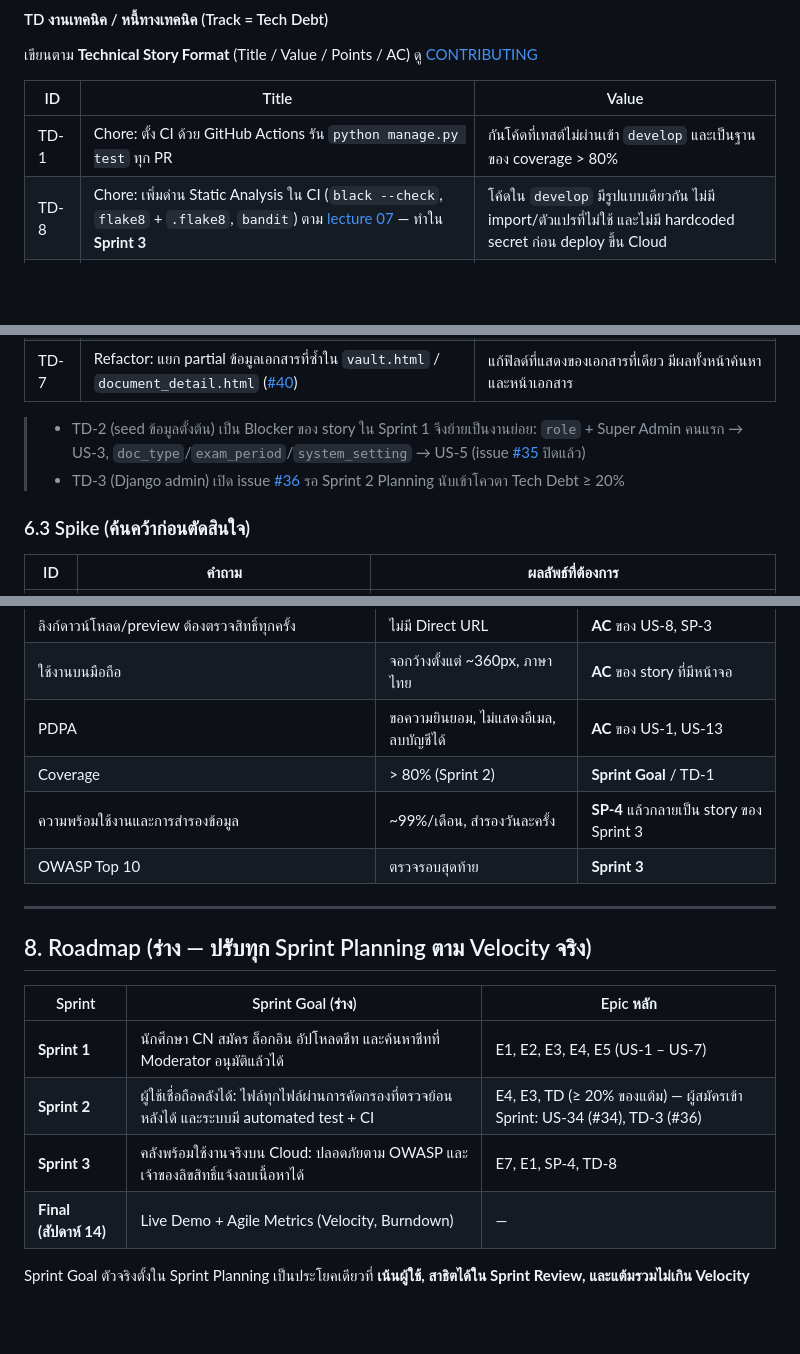
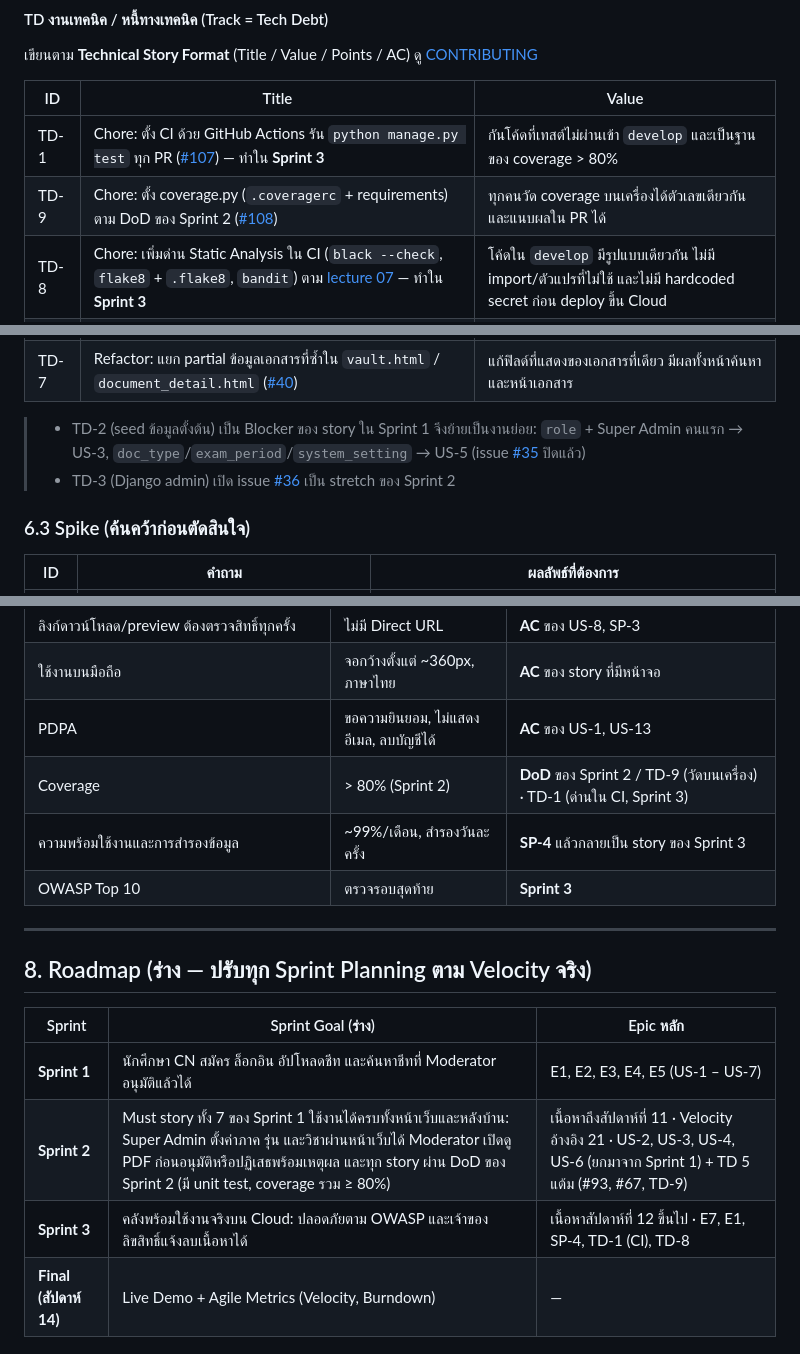
Before and after one commit to Jupiter4428/cntagram, a Markdown page: _docs/requirements.md, 3 parts joined by grey strips. Drawn GitHub-style; blank space fills up the shorter version.

Commit message:
docs(requirements): record Sprint 2 planning outcome
Sprint 1 velocity is 21 (stories in §6.1 with every sub-issue closed).
Sprint 2 covers course content up to week 11, so TD-1 CI (#107) moves
to Sprint 3 and TD-9 coverage.py setup (#108) joins Sprint 2.

```diff
--- a/_docs/requirements.md
+++ b/_docs/requirements.md
@@ -202,14 +202,15 @@ Epic คือกลุ่มคุณค่าใหญ่ที่แตกเ
 
 | ID | Title | Value |
 |---|---|---|
-| TD-1 | Chore: ตั้ง CI ด้วย GitHub Actions รัน `python manage.py test` ทุก PR | กันโค้ดที่เทสต์ไม่ผ่านเข้า `develop` และเป็นฐานของ coverage > 80% |
+| TD-1 | Chore: ตั้ง CI ด้วย GitHub Actions รัน `python manage.py test` ทุก PR ([#107](https://github.com/Jupiter4428/cntagram/issues/107)) — ทำใน **Sprint 3** | กันโค้ดที่เทสต์ไม่ผ่านเข้า `develop` และเป็นฐานของ coverage > 80% |
+| TD-9 | Chore: ตั้ง coverage.py (`.coveragerc` + requirements) ตาม DoD ของ Sprint 2 ([#108](https://github.com/Jupiter4428/cntagram/issues/108)) | ทุกคนวัด coverage บนเครื่องได้ตัวเลขเดียวกัน และแนบผลใน PR ได้ |
 | TD-8 | Chore: เพิ่มด่าน Static Analysis ใน CI (`black --check`, `flake8` + `.flake8`, `bandit`) ตาม [lecture 07](./lecture-notes/07-ci-cd-and-static-analysis.md) — ทำใน **Sprint 3** | โค้ดใน `develop` มีรูปแบบเดียวกัน ไม่มี import/ตัวแปรที่ไม่ใช้ และไม่มี hardcoded secret ก่อน deploy ขึ้น Cloud |
 | TD-4 | Docs: C4 Context/Container Diagram ให้ตรงกับระบบที่ deploy จริง | ทีมและผู้ประเมินเห็นสถาปัตยกรรมตรงกัน |
 | TD-5 | Refactor: ย้าย business logic ที่สะสมใน view ระหว่าง Sprint 1 เข้า `services.py` / `selectors.py` | View สั้น ทดสอบ logic ได้ตรงโดยไม่ผ่าน HTTP |
 | TD-7 | Refactor: แยก partial ข้อมูลเอกสารที่ซ้ำใน `vault.html` / `document_detail.html` ([#40](https://github.com/Jupiter4428/cntagram/issues/40)) | แก้ฟิลด์ที่แสดงของเอกสารที่เดียว มีผลทั้งหน้าค้นหาและหน้าเอกสาร |
 
 > - TD-2 (seed ข้อมูลตั้งต้น) เป็น Blocker ของ story ใน Sprint 1 จึงย้ายเป็นงานย่อย: `role` + Super Admin คนแรก → US-3, `doc_type`/`exam_period`/`system_setting` → US-5 (issue [#35](https://github.com/Jupiter4428/cntagram/issues/35) ปิดแล้ว)
-> - TD-3 (Django admin) เปิด issue [#36](https://github.com/Jupiter4428/cntagram/issues/36) รอ Sprint 2 Planning นับเข้าโควตา Tech Debt ≥ 20%
+> - TD-3 (Django admin) เปิด issue [#36](https://github.com/Jupiter4428/cntagram/issues/36) เป็น stretch ของ Sprint 2
 
 ### 6.3 Spike (ค้นคว้าก่อนตัดสินใจ)
 
@@ -235,7 +236,7 @@ Epic คือกลุ่มคุณค่าใหญ่ที่แตกเ
 | ลิงก์ดาวน์โหลด/preview ต้องตรวจสิทธิ์ทุกครั้ง | ไม่มี Direct URL | **AC** ของ US-8, SP-3 |
 | ใช้งานบนมือถือ | จอกว้างตั้งแต่ ~360px, ภาษาไทย | **AC** ของ story ที่มีหน้าจอ |
 | PDPA | ขอความยินยอม, ไม่แสดงอีเมล, ลบบัญชีได้ | **AC** ของ US-1, US-13 |
-| Coverage | > 80% (Sprint 2) | **Sprint Goal** / TD-1 |
+| Coverage | > 80% (Sprint 2) | **DoD** ของ Sprint 2 / TD-9 (วัดบนเครื่อง) · TD-1 (ด่านใน CI, Sprint 3) |
 | ความพร้อมใช้งานและการสำรองข้อมูล | ~99%/เดือน, สำรองวันละครั้ง | **SP-4** แล้วกลายเป็น story ของ Sprint 3 |
 | OWASP Top 10 | ตรวจรอบสุดท้าย | **Sprint 3** |
 
@@ -246,8 +247,8 @@ Epic คือกลุ่มคุณค่าใหญ่ที่แตกเ
 | Sprint | Sprint Goal (ร่าง) | Epic หลัก |
 |---|---|---|
 | **Sprint 1** | นักศึกษา CN สมัคร ล็อกอิน อัปโหลดชีท และค้นหาชีทที่ Moderator อนุมัติแล้วได้ | E1, E2, E3, E4, E5 (US-1 – US-7) |
-| **Sprint 2** | ผู้ใช้เชื่อถือคลังได้: ไฟล์ทุกไฟล์ผ่านการคัดกรองที่ตรวจย้อนหลังได้ และระบบมี automated test + CI | E4, E3, TD (≥ 20% ของแต้ม) — ผู้สมัครเข้า Sprint: US-34 (#34), TD-3 (#36) |
-| **Sprint 3** | คลังพร้อมใช้งานจริงบน Cloud: ปลอดภัยตาม OWASP และเจ้าของลิขสิทธิ์แจ้งลบเนื้อหาได้ | E7, E1, SP-4, TD-8 |
+| **Sprint 2** | Must story ทั้ง 7 ของ Sprint 1 ใช้งานได้ครบทั้งหน้าเว็บและหลังบ้าน: Super Admin ตั้งค่าภาค รุ่น และวิชาผ่านหน้าเว็บได้ Moderator เปิดดู PDF ก่อนอนุมัติหรือปฏิเสธพร้อมเหตุผล และทุก story ผ่าน DoD ของ Sprint 2 (มี unit test, coverage รวม ≥ 80%) | เนื้อหาถึงสัปดาห์ที่ 11 · Velocity อ้างอิง 21 · US-2, US-3, US-4, US-6 (ยกมาจาก Sprint 1) + TD 5 แต้ม (#93, #67, TD-9) |
+| **Sprint 3** | คลังพร้อมใช้งานจริงบน Cloud: ปลอดภัยตาม OWASP และเจ้าของลิขสิทธิ์แจ้งลบเนื้อหาได้ | เนื้อหาสัปดาห์ที่ 12 ขึ้นไป · E7, E1, SP-4, TD-1 (CI), TD-8 |
 | **Final (สัปดาห์ 14)** | Live Demo + Agile Metrics (Velocity, Burndown) | — |
 
 Sprint Goal ตัวจริงตั้งใน Sprint Planning เป็นประโยคเดียวที่ **เน้นผู้ใช้, สาธิตได้ใน Sprint Review, และแต้มรวมไม่เกิน Velocity**
```
Also changed, not shown: other parts of _docs/requirements.md (+1 -0 lines), CONTRIBUTING.md (+2 -2 lines).
